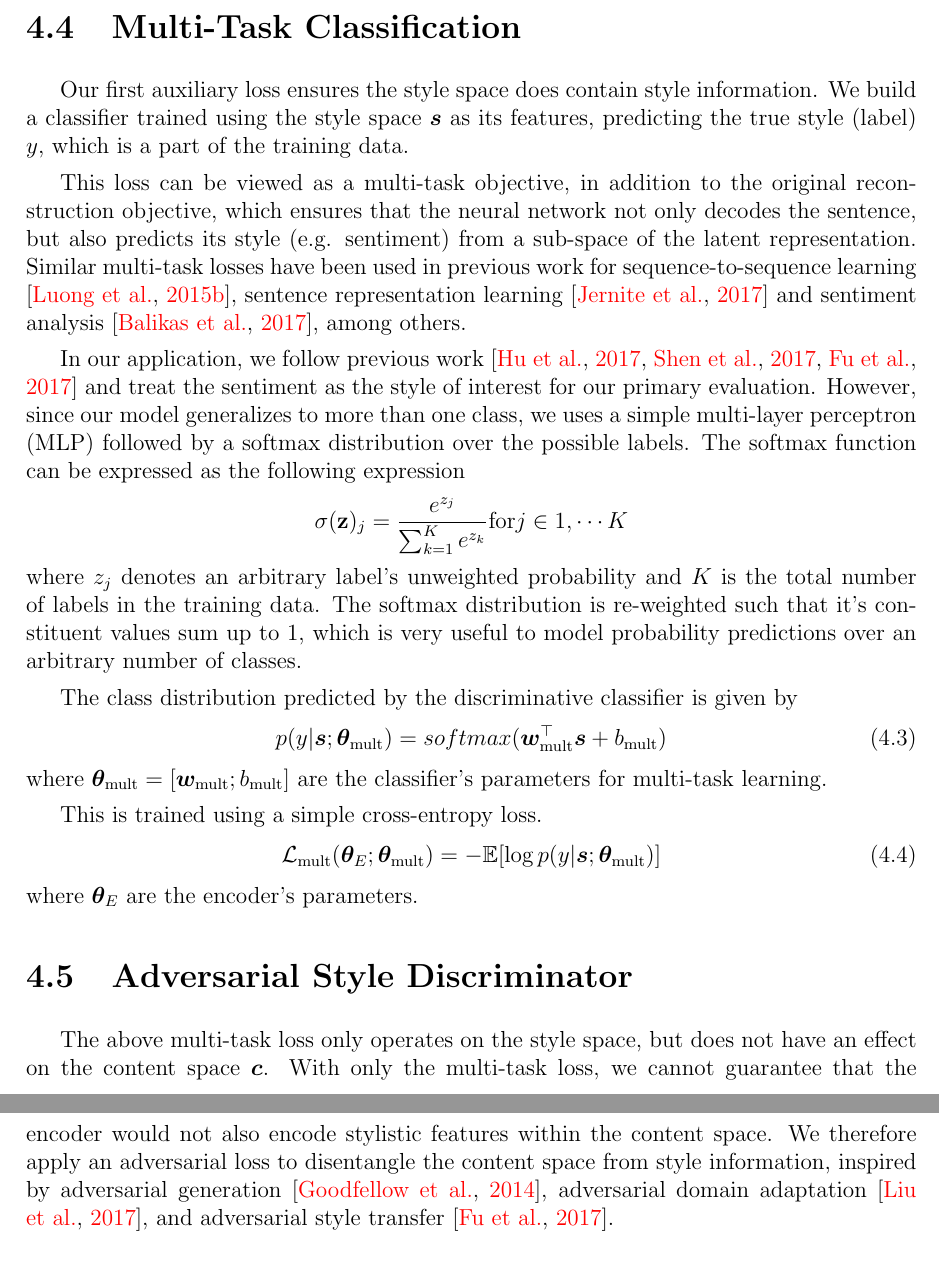
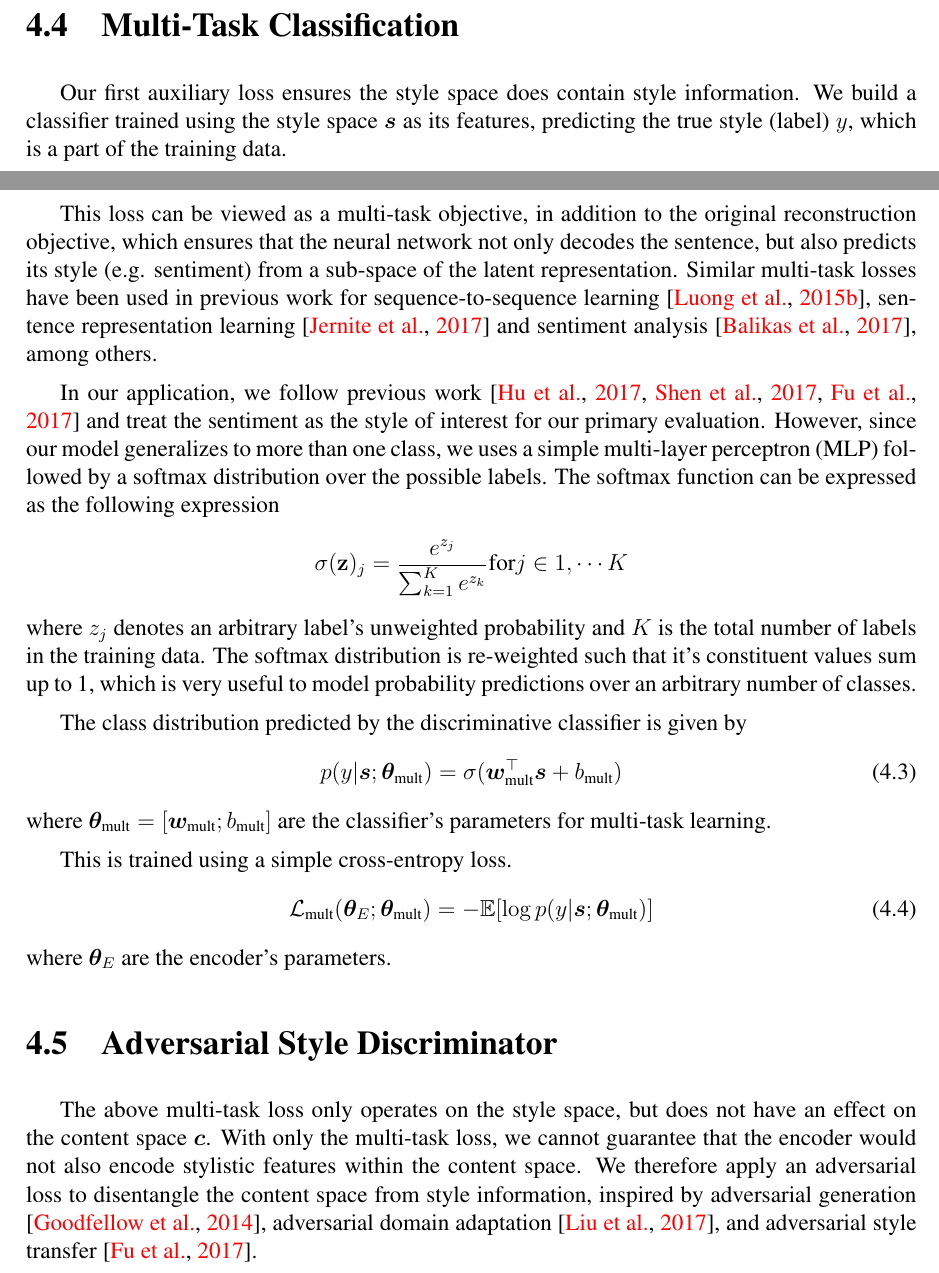
Before and after one commit to vineetjohn/uwaterloo-mmath-cs-thesis, a LaTeX thesis (uw-ethesis.tex, which reads chapters/04-approach.tex): two parts of pages 49 and 50 of 83 before the commit and two parts of pages 47 and 48 of 80 after it, joined at a grey line, cut so that both start at the same text. Compiled offline with pdfLaTeX.

Commit message:
Change font and use symbol for sigmoid

```diff
--- a/chapters/04-approach.tex
+++ b/chapters/04-approach.tex
@@ -97,7 +97,7 @@ where $z_j$ denotes an arbitrary label's unweighted probability and $K$ is the t
 
 The class distribution predicted by the discriminative classifier is given by
 \begin{equation} \label{eqn:class-pred}
-	p(y | \bm s; \bm\theta_\text{mult}) = softmax(\bm w_\text{mult}^\top \bm s + b_\text{mult})
+	p(y | \bm s; \bm\theta_\text{mult}) = \sigma(\bm w_\text{mult}^\top \bm s + b_\text{mult})
 \end{equation}
 where $\bm\theta_\text{mult}=[\bm w_\text{mult}; b_\text{mult}]$ are the classifier's parameters for multi-task learning.
 
--- a/uw-ethesis.tex
+++ b/uw-ethesis.tex
@@ -92,6 +92,7 @@
 \usepackage[pdftex]{graphicx} % For including graphics N.B. pdftex graphics driver
 \usepackage{natbib} % For better bibliography formatting
 \usepackage[dvipsnames]{xcolor} % Additional colors
+\usepackage{times}
 \usepackage{bm}
 \usepackage{caption}
 \usepackage[hyphens]{url}
```
Also changed, not shown: chapters/04-approach.tex (2 more changed lines).
